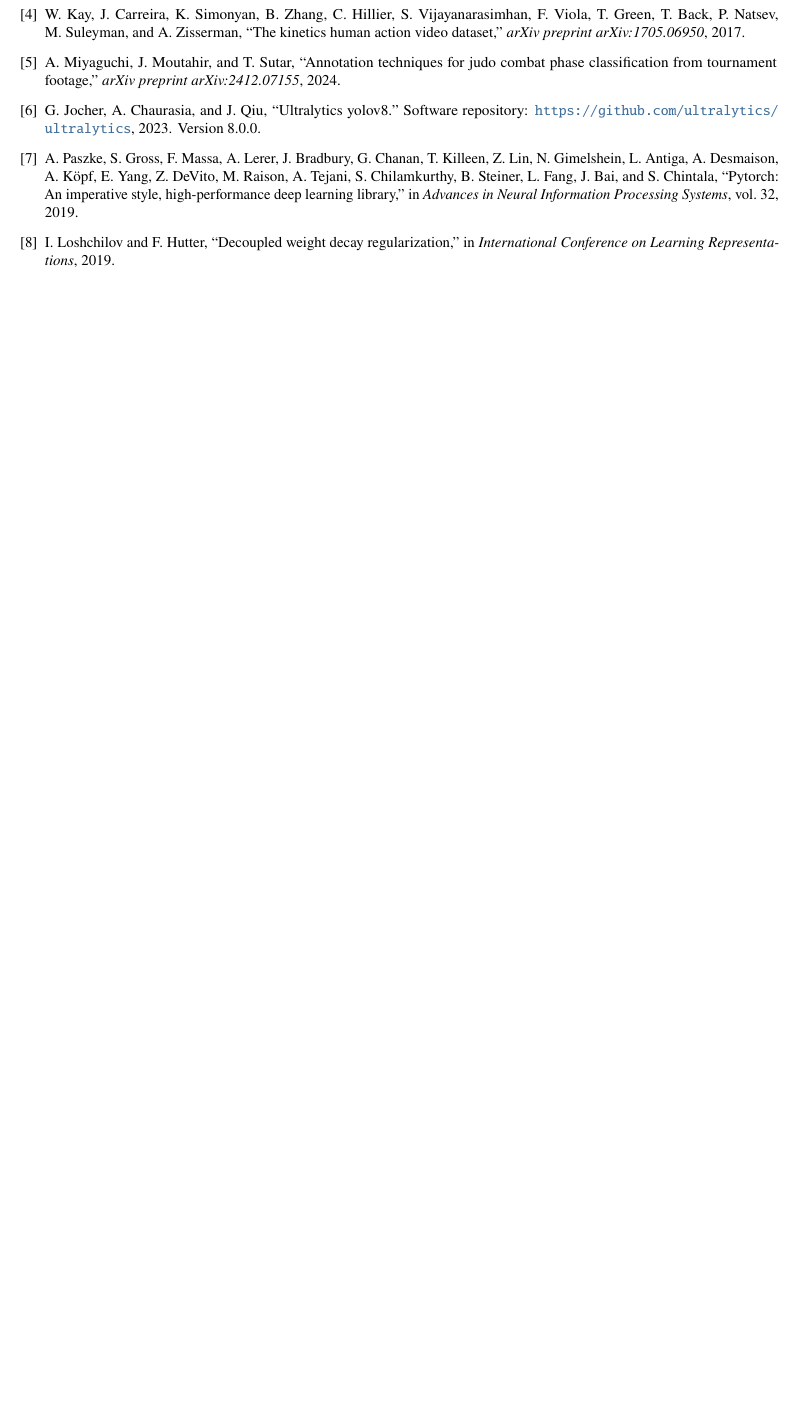
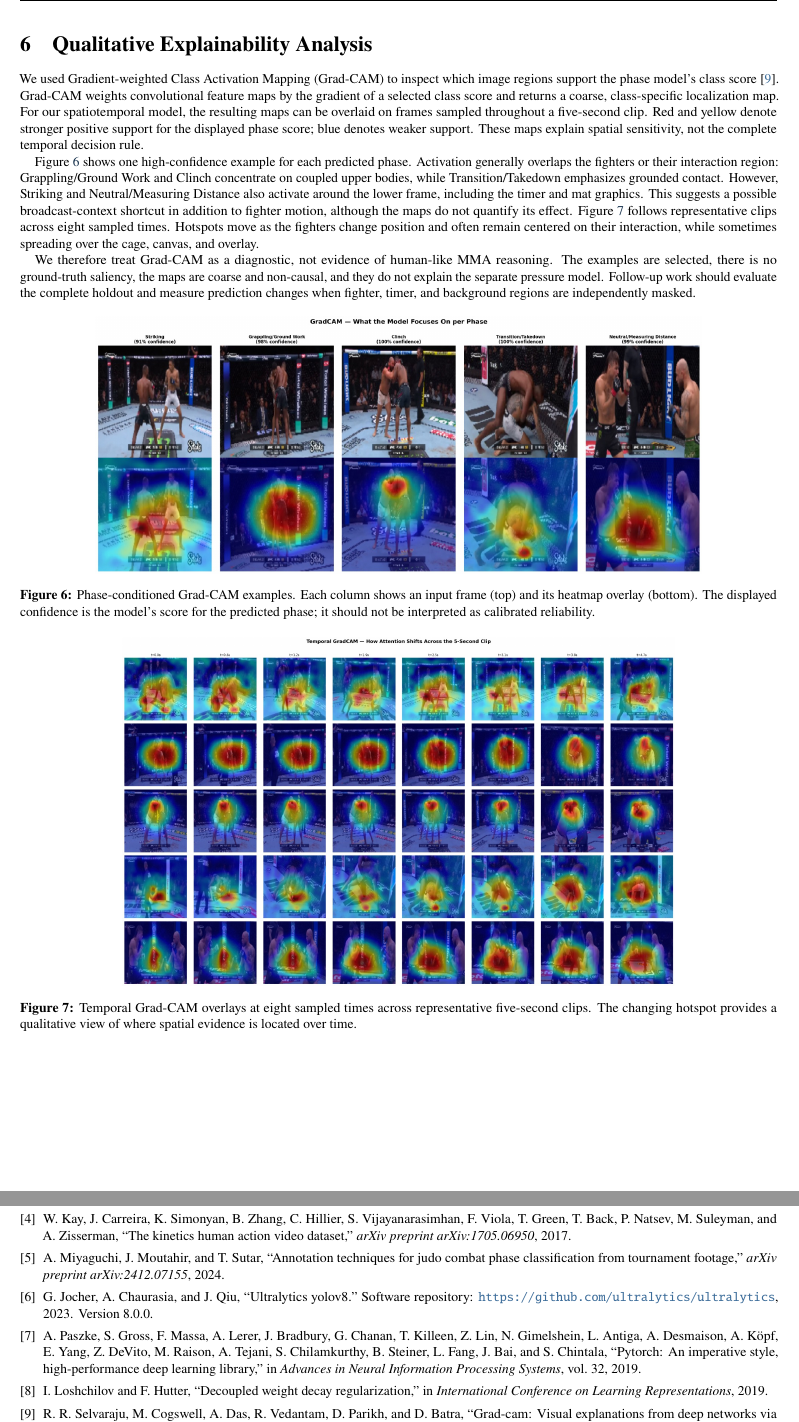
Before and after one commit to Maximilianb1/mma-fight-analyzer, a LaTeX document (report/main.tex): part of page 6 of 6 before the commit and two parts of pages 5 and 7 of 7 after it, the two joined at a grey line, cut at the place of the change, the shorter picture padded with empty space. Compiled offline with pdfLaTeX.

Commit message:
Add qualitative Grad-CAM analysis to report

```diff
--- a/report/main.tex
+++ b/report/main.tex
@@ -244,3 +244,28 @@
   \label{fig:demo}
 \end{figure*}
 
+\clearpage
+\onecolumn
+\section{Qualitative Explainability Analysis}
+\small
+
+We used Gradient-weighted Class Activation Mapping (Grad-CAM) to inspect which image regions support the phase model's class score \cite{selvaraju2017gradcam}. Grad-CAM weights convolutional feature maps by the gradient of a selected class score and returns a coarse, class-specific localization map. For our spatiotemporal model, the resulting maps can be overlaid on frames sampled throughout a five-second clip. Red and yellow denote stronger positive support for the displayed phase score; blue denotes weaker support. These maps explain spatial sensitivity, not the complete temporal decision rule.
+
+Figure~\ref{fig:gradcam-phase} shows one high-confidence example for each predicted phase. Activation generally overlaps the fighters or their interaction region: Grappling/Ground Work and Clinch concentrate on coupled upper bodies, while Transition/Takedown emphasizes grounded contact. However, Striking and Neutral/Measuring Distance also activate around the lower frame, including the timer and mat graphics. This suggests a possible broadcast-context shortcut in addition to fighter motion, although the maps do not quantify its effect. Figure~\ref{fig:gradcam-time} follows representative clips across eight sampled times. Hotspots move as the fighters change position and often remain centered on their interaction, while sometimes spreading over the cage, canvas, and overlay.
+
+We therefore treat Grad-CAM as a diagnostic, not evidence of human-like MMA reasoning. The examples are selected, there is no ground-truth saliency, the maps are coarse and non-causal, and they do not explain the separate pressure model. Follow-up work should evaluate the complete holdout and measure prediction changes when fighter, timer, and background regions are independently masked.
+
+\begin{center}
+  \includegraphics[width=0.80\textwidth]{figures/gradcam_by_phase.png}
+  \captionof{figure}{Phase-conditioned Grad-CAM examples. Each column shows an input frame (top) and its heatmap overlay (bottom). The displayed confidence is the model's score for the predicted phase; it should not be interpreted as calibrated reliability.}
+  \label{fig:gradcam-phase}
+\end{center}
+
+\begin{center}
+  \includegraphics[width=0.73\textwidth]{figures/gradcam_temporal.png}
+  \captionof{figure}{Temporal Grad-CAM overlays at eight sampled times across representative five-second clips. The changing hotspot provides a qualitative view of where spatial evidence is located over time.}
+  \label{fig:gradcam-time}
+\end{center}
+
+\normalsize
+\clearpage
```
Also changed, not shown: report/references.bib (+9 -0 lines), report/README.md, report/figures/gradcam_by_phase.png (added), report/figures/gradcam_temporal.png (added), report/main.tex (8 more changed lines), 1 other file.
